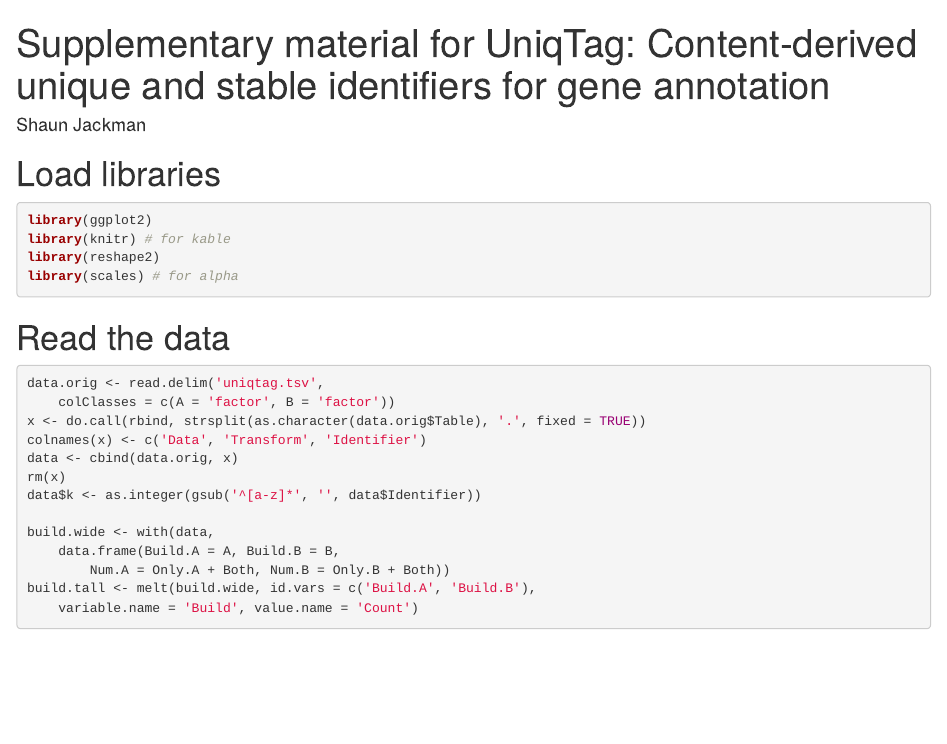
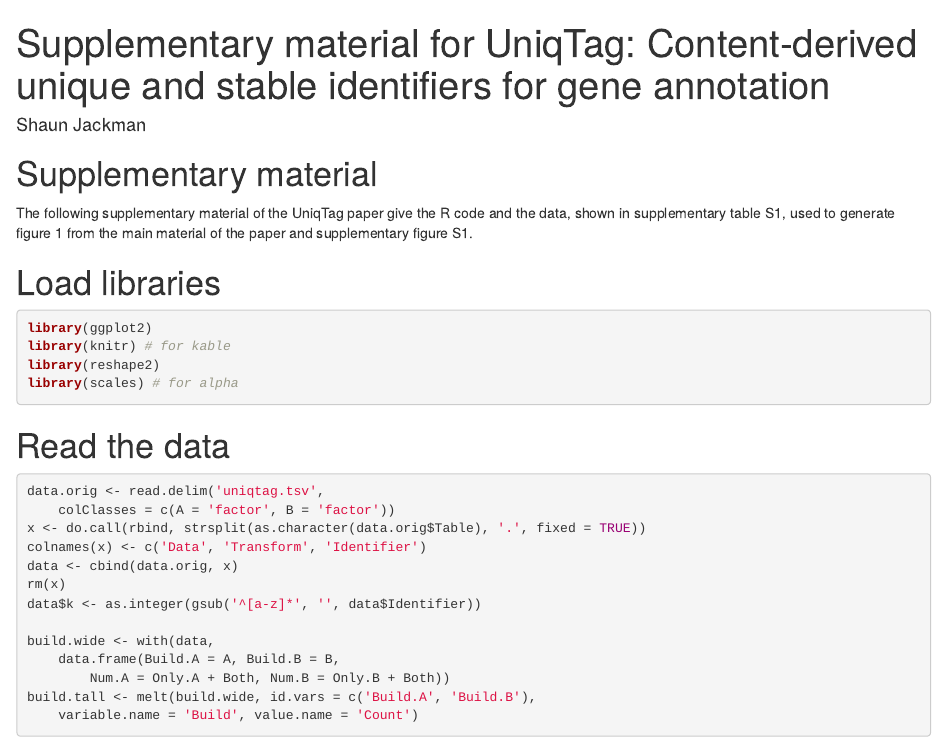
Before and after one commit to sjackman/uniqtag-data, an R Markdown document (uniqtag.Rmd): the page in a window 1100 px wide, from its top. Rendered offline with R 4.5, knitr and Pandoc, with nearby package versions.

Commit message:
Add an initial descriptive paragraph

````diff
--- a/uniqtag.Rmd
+++ b/uniqtag.Rmd
@@ -2,6 +2,10 @@
 title: 'Supplementary material for UniqTag: Content-derived unique and stable identifiers for gene annotation'
 author: 'Shaun Jackman'
 ---
+
+# Supplementary material
+
+The following supplementary material of the UniqTag paper give the R code and the data, shown in supplementary table S1, used to generate figure 1 from the main material of the paper and supplementary figure S1.
 
 ```{r install.packages, eval=FALSE, include=FALSE}
 install.packages('ggplot2')
````
